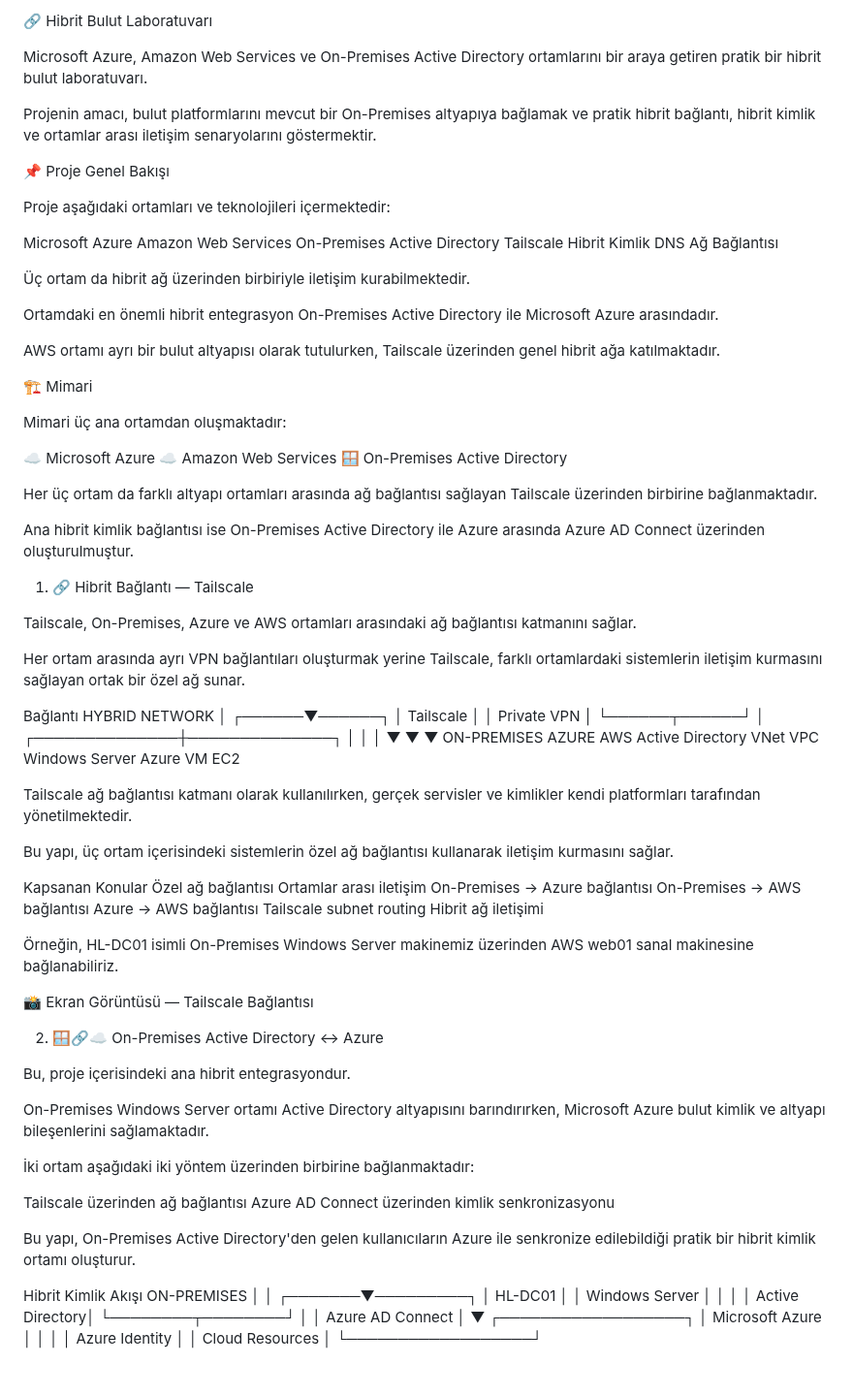
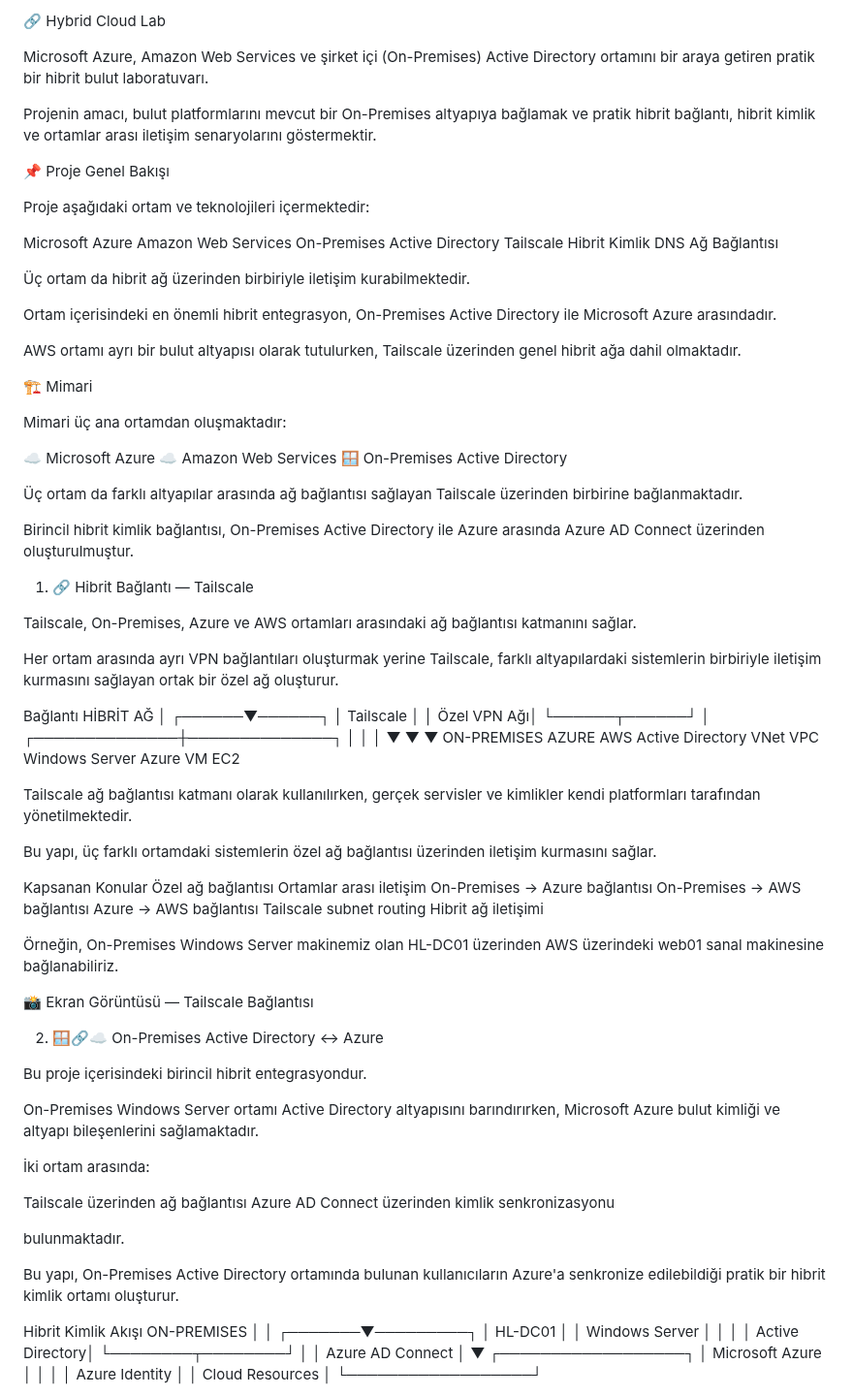
Before and after one commit to darwin642/CLOUD-DEVOPS-HOMELAB, a Markdown page: hybrid/readme.tr.md, the part around one of its changes. Shown at 97% size. GitHub-like rendering; blank space fills up the shorter version.

```diff
--- a/hybrid/readme.tr.md
+++ b/hybrid/readme.tr.md
@@ -1,12 +1,12 @@
-🔗 Hibrit Bulut Laboratuvarı
+🔗 Hybrid Cloud Lab
 
-Microsoft Azure, Amazon Web Services ve On-Premises Active Directory ortamlarını bir araya getiren pratik bir hibrit bulut laboratuvarı.
+Microsoft Azure, Amazon Web Services ve şirket içi (On-Premises) Active Directory ortamını bir araya getiren pratik bir hibrit bulut laboratuvarı.
 
 Projenin amacı, bulut platformlarını mevcut bir On-Premises altyapıya bağlamak ve pratik hibrit bağlantı, hibrit kimlik ve ortamlar arası iletişim senaryolarını göstermektir.
 
 📌 Proje Genel Bakışı
 
-Proje aşağıdaki ortamları ve teknolojileri içermektedir:
+Proje aşağıdaki ortam ve teknolojileri içermektedir:
 
 Microsoft Azure
 Amazon Web Services
@@ -18,9 +18,9 @@ Ağ Bağlantısı
 
 Üç ortam da hibrit ağ üzerinden birbiriyle iletişim kurabilmektedir.
 
-Ortamdaki en önemli hibrit entegrasyon On-Premises Active Directory ile Microsoft Azure arasındadır.
+Ortam içerisindeki en önemli hibrit entegrasyon, On-Premises Active Directory ile Microsoft Azure arasındadır.
 
-AWS ortamı ayrı bir bulut altyapısı olarak tutulurken, Tailscale üzerinden genel hibrit ağa katılmaktadır.
+AWS ortamı ayrı bir bulut altyapısı olarak tutulurken, Tailscale üzerinden genel hibrit ağa dahil olmaktadır.
 
 🏗️ Mimari
 
@@ -30,22 +30,22 @@ Mimari üç ana ortamdan oluşmaktadır:
 ☁️ Amazon Web Services
 🪟 On-Premises Active Directory
 
-Her üç ortam da farklı altyapı ortamları arasında ağ bağlantısı sağlayan Tailscale üzerinden birbirine bağlanmaktadır.
+Üç ortam da farklı altyapılar arasında ağ bağlantısı sağlayan Tailscale üzerinden birbirine bağlanmaktadır.
 
-Ana hibrit kimlik bağlantısı ise On-Premises Active Directory ile Azure arasında Azure AD Connect üzerinden oluşturulmuştur.
+Birincil hibrit kimlik bağlantısı, On-Premises Active Directory ile Azure arasında Azure AD Connect üzerinden oluşturulmuştur.
 
 1. 🔗 Hibrit Bağlantı — Tailscale
 
 Tailscale, On-Premises, Azure ve AWS ortamları arasındaki ağ bağlantısı katmanını sağlar.
 
-Her ortam arasında ayrı VPN bağlantıları oluşturmak yerine Tailscale, farklı ortamlardaki sistemlerin iletişim kurmasını sağlayan ortak bir özel ağ sunar.
+Her ortam arasında ayrı VPN bağlantıları oluşturmak yerine Tailscale, farklı altyapılardaki sistemlerin birbiriyle iletişim kurmasını sağlayan ortak bir özel ağ oluşturur.
 
 Bağlantı
-                    HYBRID NETWORK
+                    HİBRİT AĞ
                          │
                   ┌──────▼──────┐
                   │  Tailscale  │
-                  │ Private VPN │
+                  │ Özel VPN Ağı│
                   └──────┬──────┘
                          │
           ┌──────────────┼──────────────┐
@@ -57,7 +57,7 @@ Bağlantı
 
 Tailscale ağ bağlantısı katmanı olarak kullanılırken, gerçek servisler ve kimlikler kendi platformları tarafından yönetilmektedir.
 
-Bu yapı, üç ortam içerisindeki sistemlerin özel ağ bağlantısı kullanarak iletişim kurmasını sağlar.
+Bu yapı, üç farklı ortamdaki sistemlerin özel ağ bağlantısı üzerinden iletişim kurmasını sağlar.
 
 Kapsanan Konular
 Özel ağ bağlantısı
@@ -68,22 +68,24 @@ Azure → AWS bağlantısı
 Tailscale subnet routing
 Hibrit ağ iletişimi
 
-Örneğin, HL-DC01 isimli On-Premises Windows Server makinemiz üzerinden AWS web01 sanal makinesine bağlanabiliriz.
+Örneğin, On-Premises Windows Server makinemiz olan HL-DC01 üzerinden AWS üzerindeki web01 sanal makinesine bağlanabiliriz.
 
 📸 Ekran Görüntüsü — Tailscale Bağlantısı
 
 2. 🪟🔗☁️ On-Premises Active Directory ↔ Azure
 
-Bu, proje içerisindeki ana hibrit entegrasyondur.
+Bu proje içerisindeki birincil hibrit entegrasyondur.
 
-On-Premises Windows Server ortamı Active Directory altyapısını barındırırken, Microsoft Azure bulut kimlik ve altyapı bileşenlerini sağlamaktadır.
+On-Premises Windows Server ortamı Active Directory altyapısını barındırırken, Microsoft Azure bulut kimliği ve altyapı bileşenlerini sağlamaktadır.
 
-İki ortam aşağıdaki iki yöntem üzerinden birbirine bağlanmaktadır:
+İki ortam arasında:
 
 Tailscale üzerinden ağ bağlantısı
 Azure AD Connect üzerinden kimlik senkronizasyonu
 
-Bu yapı, On-Premises Active Directory'den gelen kullanıcıların Azure ile senkronize edilebildiği pratik bir hibrit kimlik ortamı oluşturur.
+bulunmaktadır.
+
+Bu yapı, On-Premises Active Directory ortamında bulunan kullanıcıların Azure'a senkronize edilebildiği pratik bir hibrit kimlik ortamı oluşturur.
 
 Hibrit Kimlik Akışı
         ON-PREMISES
```
Also changed, not shown: other parts of hybrid/readme.tr.md (+20 -20 lines).
